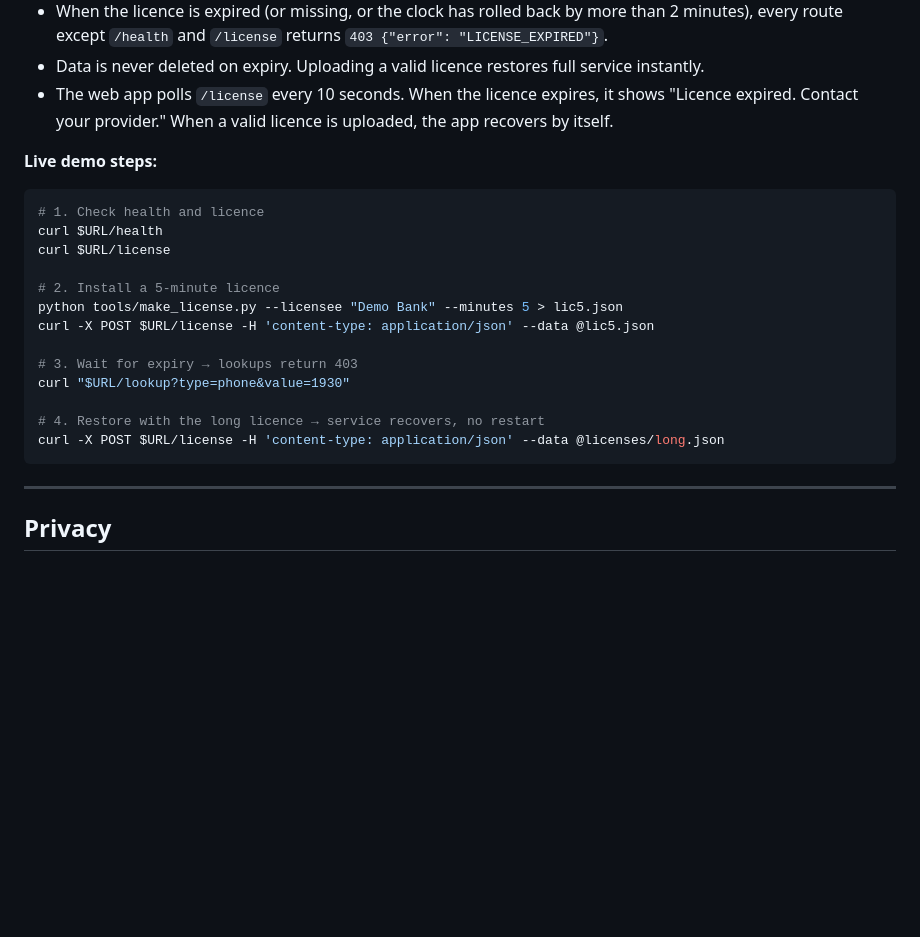
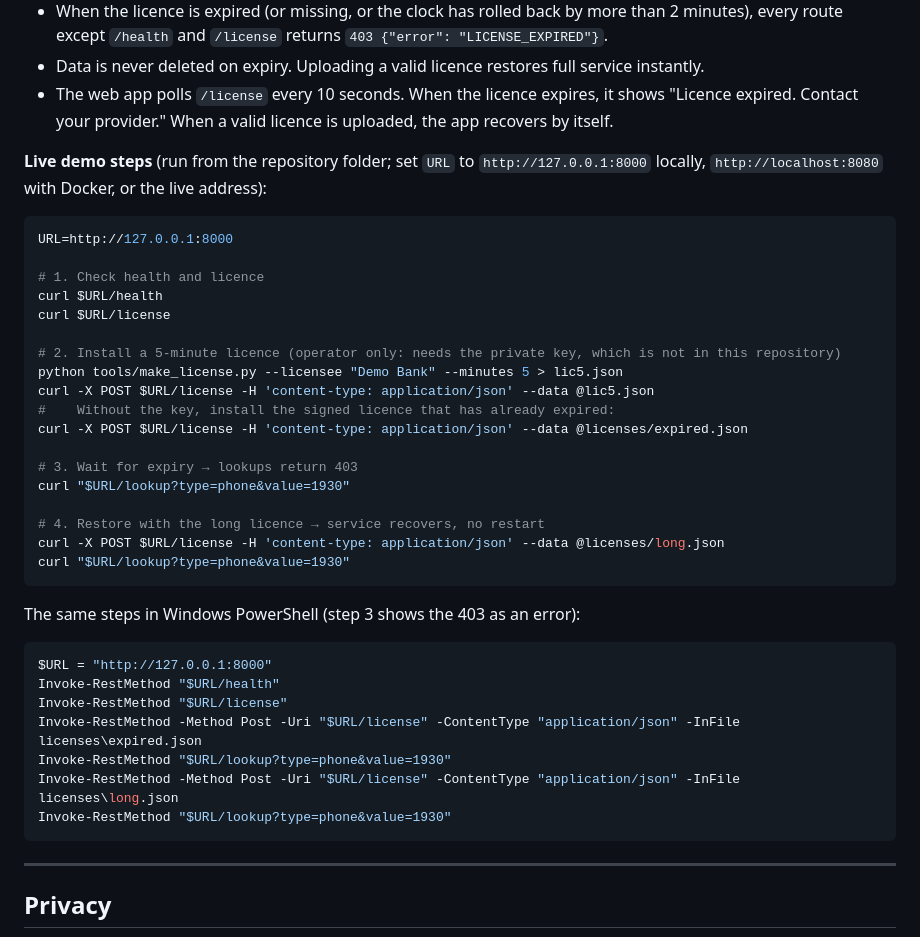
Before and after one commit to Tejas-Acharya-16/scammap, a Markdown page: README.md, the part around one of its changes. Rendered like a GitHub page; blank space fills up the shorter version.

````diff
--- a/README.md
+++ b/README.md
@@ -102,22 +117,39 @@ The server runs under a signed licence. An Ed25519 public key is built into the
 - Data is never deleted on expiry. Uploading a valid licence restores full service instantly.
 - The web app polls `/license` every 10 seconds. When the licence expires, it shows "Licence expired. Contact your provider." When a valid licence is uploaded, the app recovers by itself.
 
-**Live demo steps:**
+**Live demo steps** (run from the repository folder; set `URL` to `http://127.0.0.1:8000` locally, `http://localhost:8080` with Docker, or the live address):
 
 ```bash
+URL=http://127.0.0.1:8000
+
 # 1. Check health and licence
 curl $URL/health
 curl $URL/license
 
-# 2. Install a 5-minute licence
+# 2. Install a 5-minute licence (operator only: needs the private key, which is not in this repository)
 python tools/make_license.py --licensee "Demo Bank" --minutes 5 > lic5.json
 curl -X POST $URL/license -H 'content-type: application/json' --data @lic5.json
+#    Without the key, install the signed licence that has already expired:
+curl -X POST $URL/license -H 'content-type: application/json' --data @licenses/expired.json
 
 # 3. Wait for expiry → lookups return 403
 curl "$URL/lookup?type=phone&value=1930"
 
 # 4. Restore with the long licence → service recovers, no restart
 curl -X POST $URL/license -H 'content-type: application/json' --data @licenses/long.json
+curl "$URL/lookup?type=phone&value=1930"
+```
+
+The same steps in Windows PowerShell (step 3 shows the 403 as an error):
+
+```powershell
+$URL = "http://127.0.0.1:8000"
+Invoke-RestMethod "$URL/health"
+Invoke-RestMethod "$URL/license"
+Invoke-RestMethod -Method Post -Uri "$URL/license" -ContentType "application/json" -InFile licenses\expired.json
+Invoke-RestMethod "$URL/lookup?type=phone&value=1930"
+Invoke-RestMethod -Method Post -Uri "$URL/license" -ContentType "application/json" -InFile licenses\long.json
+Invoke-RestMethod "$URL/lookup?type=phone&value=1930"
 ```
 
 ---
````
Also changed, not shown: other parts of README.md (+26 -9 lines).
